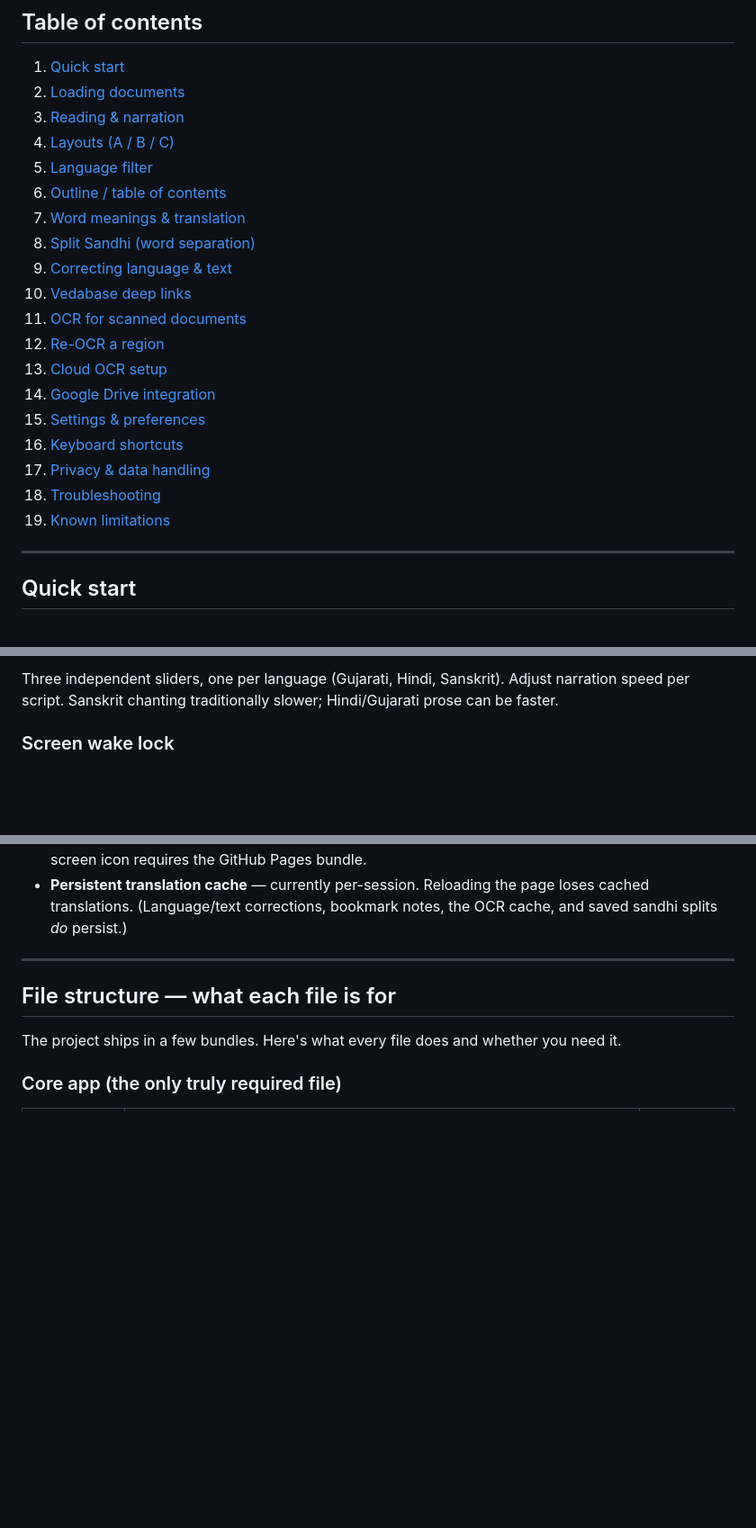
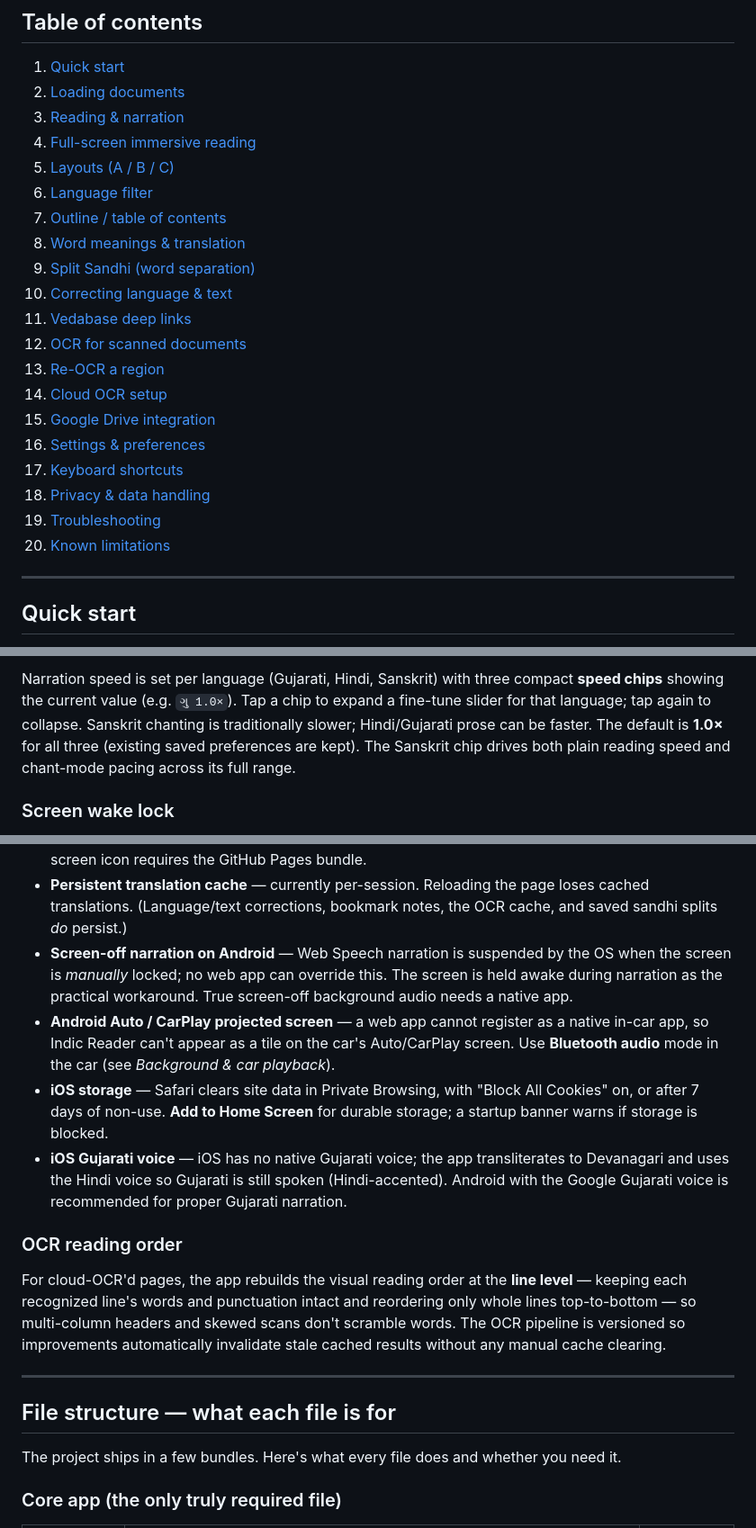
Before and after one commit to AshrayShah/Indic-Reader, a Markdown page: README.md, 3 parts joined by grey strips. Shown at 90% size. Rendered like a GitHub page; blank space fills up the shorter version.

```diff
--- a/README.md
+++ b/README.md
@@ -11,22 +11,23 @@ A single-file web app for reading, narrating, and translating Indic-script scrip
 1. [Quick start](#quick-start)
 2. [Loading documents](#loading-documents)
 3. [Reading & narration](#reading--narration)
-4. [Layouts (A / B / C)](#layouts-a--b--c)
-5. [Language filter](#language-filter)
-6. [Outline / table of contents](#outline--table-of-contents)
-7. [Word meanings & translation](#word-meanings--translation)
-8. [Split Sandhi (word separation)](#split-sandhi-word-separation)
-9. [Correcting language & text](#correcting-language--text)
-10. [Vedabase deep links](#vedabase-deep-links)
-11. [OCR for scanned documents](#ocr-for-scanned-documents)
-12. [Re-OCR a region](#re-ocr-a-region)
-13. [Cloud OCR setup](#cloud-ocr-setup)
-14. [Google Drive integration](#google-drive-integration)
-15. [Settings & preferences](#settings--preferences)
-16. [Keyboard shortcuts](#keyboard-shortcuts)
-17. [Privacy & data handling](#privacy--data-handling)
-18. [Troubleshooting](#troubleshooting)
-19. [Known limitations](#known-limitations)
+4. [Full-screen immersive reading](#full-screen-immersive-reading)
+5. [Layouts (A / B / C)](#layouts-a--b--c)
+6. [Language filter](#language-filter)
+7. [Outline / table of contents](#outline--table-of-contents)
+8. [Word meanings & translation](#word-meanings--translation)
+9. [Split Sandhi (word separation)](#split-sandhi-word-separation)
+10. [Correcting language & text](#correcting-language--text)
+11. [Vedabase deep links](#vedabase-deep-links)
+12. [OCR for scanned documents](#ocr-for-scanned-documents)
+13. [Re-OCR a region](#re-ocr-a-region)
+14. [Cloud OCR setup](#cloud-ocr-setup)
+15. [Google Drive integration](#google-drive-integration)
+16. [Settings & preferences](#settings--preferences)
+17. [Keyboard shortcuts](#keyboard-shortcuts)
+18. [Privacy & data handling](#privacy--data-handling)
+19. [Troubleshooting](#troubleshooting)
+20. [Known limitations](#known-limitations)
 
 ---
 
@@ -101,5 +124,5 @@ Text View shows a muted line number in the left gutter of each line, to make it
 
-Three independent sliders, one per language (Gujarati, Hindi, Sanskrit). Adjust narration speed per script. Sanskrit chanting traditionally slower; Hindi/Gujarati prose can be faster.
+Narration speed is set per language (Gujarati, Hindi, Sanskrit) with three compact **speed chips** showing the current value (e.g. `ગુ 1.0×`). Tap a chip to expand a fine-tune slider for that language; tap again to collapse. Sanskrit chanting is traditionally slower; Hindi/Gujarati prose can be faster. The default is **1.0×** for all three (existing saved preferences are kept). The Sanskrit chip drives both plain reading speed and chant-mode pacing across its full range.
 
 ### Screen wake lock
 
@@ -608,6 +631,14 @@ Things this app **does not** and **cannot** do well:
 - **Sandhi splitting is not guaranteed correct** — the Heritage segmenter gives the ranked best analysis, but Sanskrit segmentation is inherently ambiguous. The on-device fallback is heuristic only. Always verify with the built-in split/merge editing. See [Split Sandhi](#split-sandhi-word-separation).
 - **Offline-first PWA install** — the file works offline once loaded, but proper PWA install with home-screen icon requires the GitHub Pages bundle.
 - **Persistent translation cache** — currently per-session. Reloading the page loses cached translations. (Language/text corrections, bookmark notes, the OCR cache, and saved sandhi splits *do* persist.)
+- **Screen-off narration on Android** — Web Speech narration is suspended by the OS when the screen is *manually* locked; no web app can override this. The screen is held awake during narration as the practical workaround. True screen-off background audio needs a native app.
+- **Android Auto / CarPlay projected screen** — a web app cannot register as a native in-car app, so Indic Reader can't appear as a tile on the car's Auto/CarPlay screen. Use **Bluetooth audio** mode in the car (see *Background & car playback*).
+- **iOS storage** — Safari clears site data in Private Browsing, with "Block All Cookies" on, or after 7 days of non-use. **Add to Home Screen** for durable storage; a startup banner warns if storage is blocked.
+- **iOS Gujarati voice** — iOS has no native Gujarati voice; the app transliterates to Devanagari and uses the Hindi voice so Gujarati is still spoken (Hindi-accented). Android with the Google Gujarati voice is recommended for proper Gujarati narration.
+
+### OCR reading order
+
+For cloud-OCR'd pages, the app rebuilds the visual reading order at the **line level** — keeping each recognized line's words and punctuation intact and reordering only whole lines top-to-bottom — so multi-column headers and skewed scans don't scramble words. The OCR pipeline is versioned so improvements automatically invalidate stale cached results without any manual cache clearing.
 
 ---
 
```
Also changed, not shown: other parts of README.md (+32 -10 lines).
